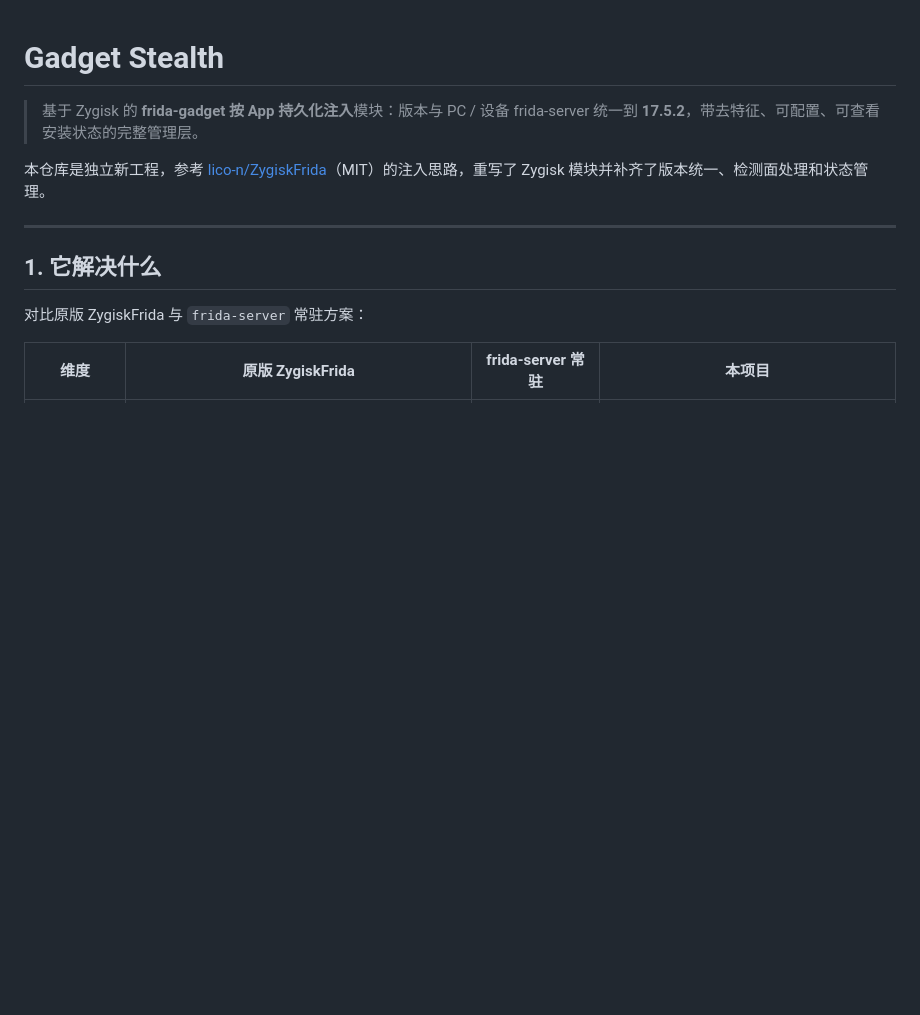
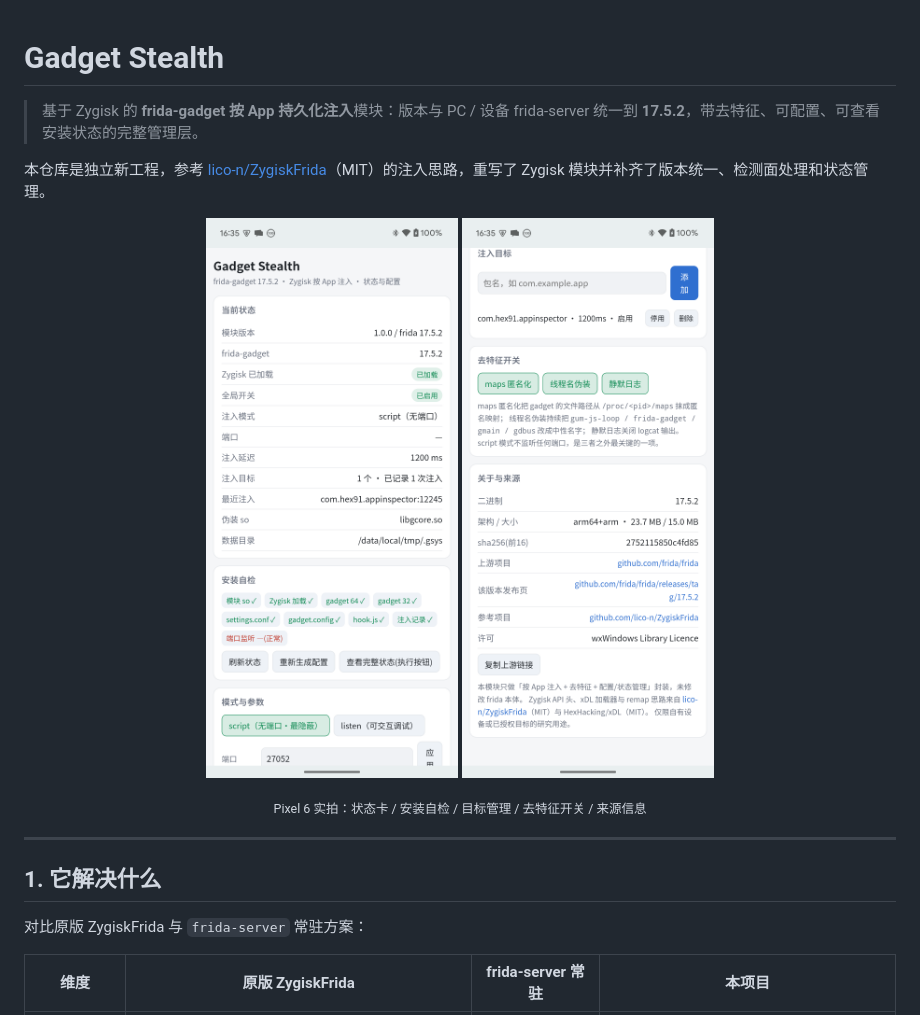
Before and after one commit to hex91/zygisk-gadget-stealth, a Markdown page: README.md, the part around the change. Rendered like a GitHub page; pictures changed too: docs/webui-1.png (added), docs/webui-2.png (added); blank space fills up the shorter version.

Commit message:
docs: 补 WebUI 实拍截图

```diff
--- a/README.md
+++ b/README.md
@@ -3,6 +3,14 @@
 > 基于 Zygisk 的 **frida-gadget 按 App 持久化注入**模块：版本与 PC / 设备 frida-server 统一到 **17.5.2**，带去特征、可配置、可查看安装状态的完整管理层。
 
 本仓库是独立新工程，参考 [lico-n/ZygiskFrida](https://github.com/lico-n/ZygiskFrida)（MIT）的注入思路，重写了 Zygisk 模块并补齐了版本统一、检测面处理和状态管理。
+
+<p align="center">
+  <img src="docs/webui-1.png" width="330" alt="WebUI 状态卡与安装自检">
+  <img src="docs/webui-2.png" width="330" alt="注入目标、去特征开关与来源">
+</p>
+
+<p align="center"><sub>Pixel 6 实拍：状态卡 / 安装自检 / 目标管理 / 去特征开关 / 来源信息</sub></p>
+
 
 ---
 
```
